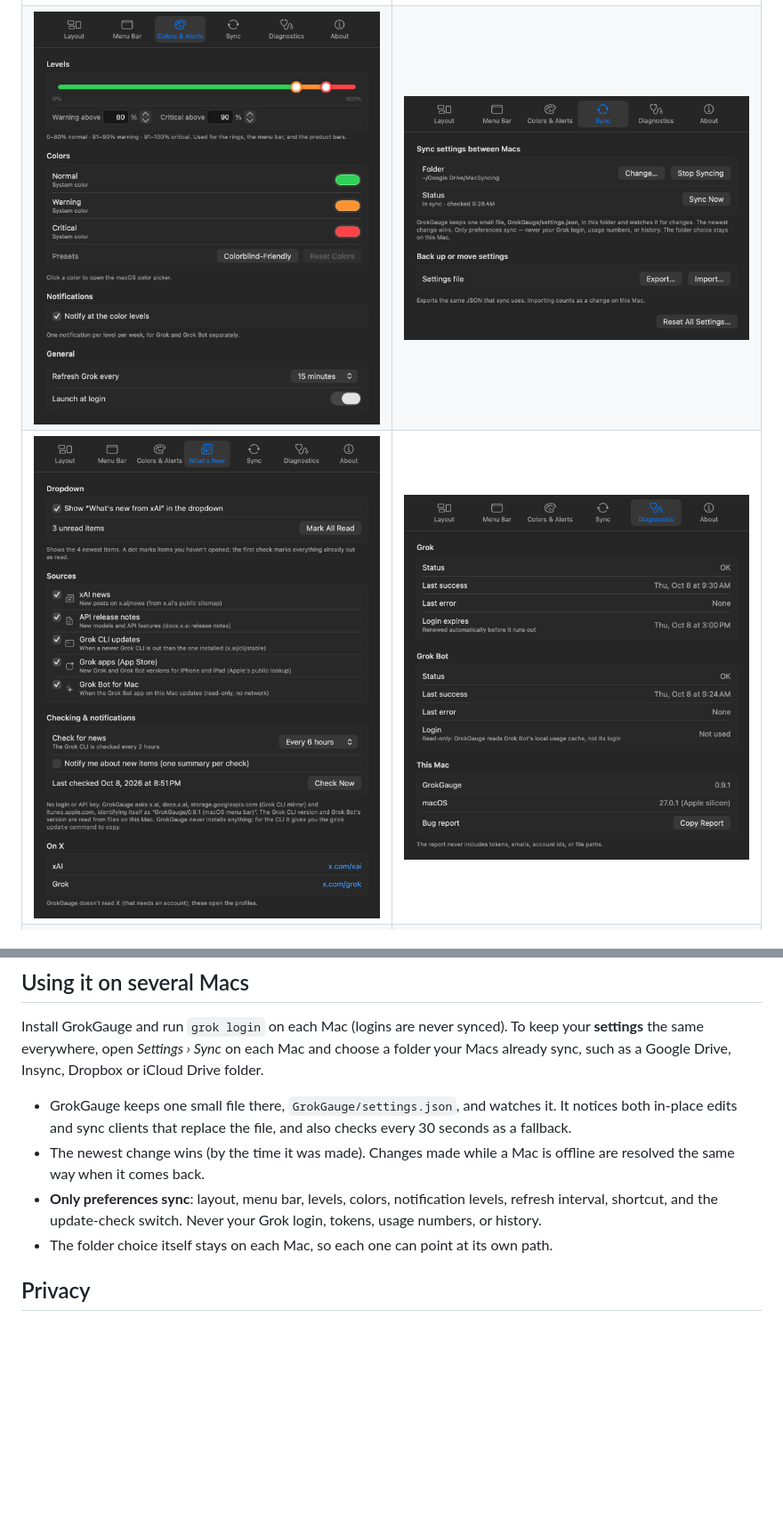
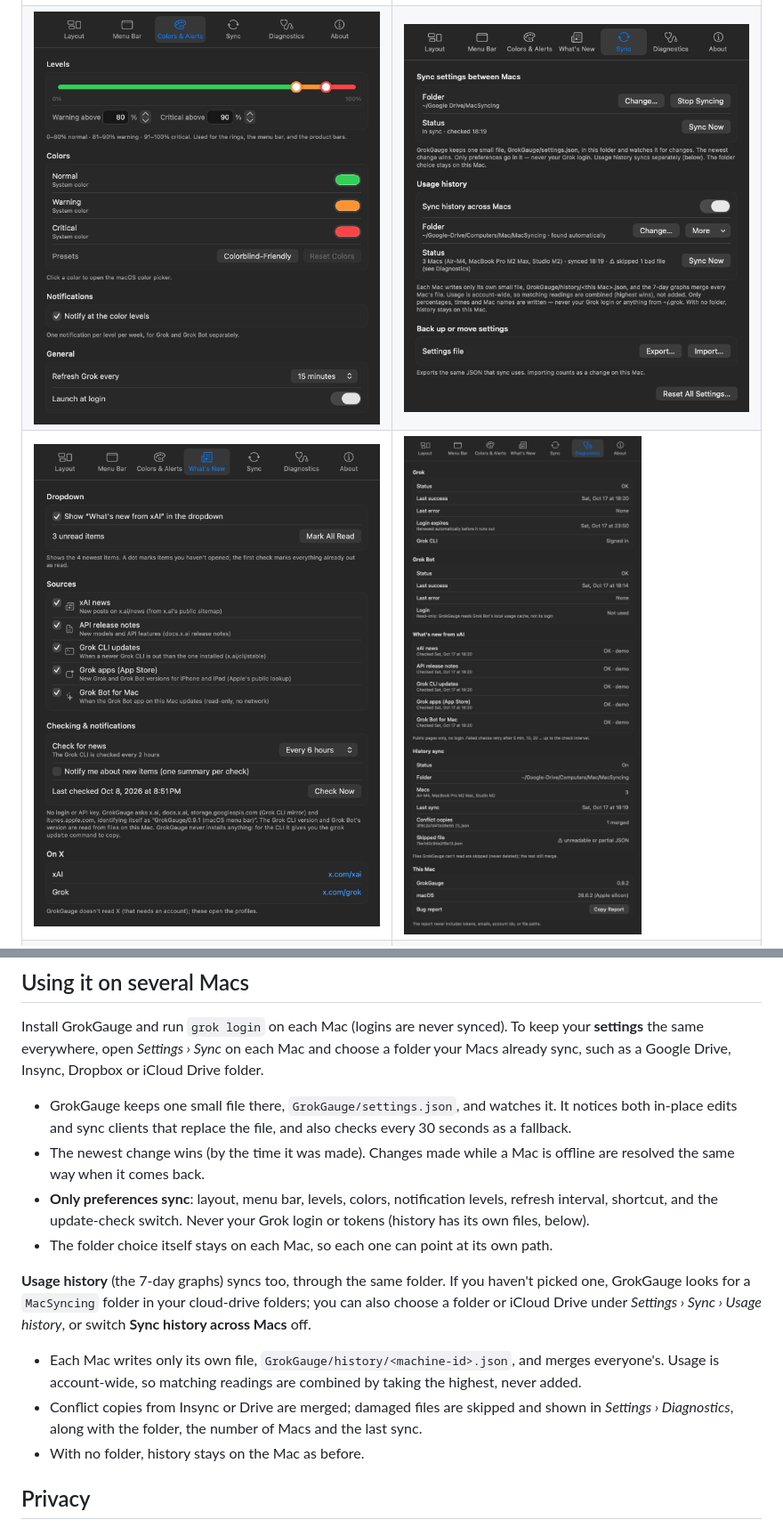
Before and after one commit to Horwood/GrokGauge, a Markdown page: README.md, 2 parts joined by grey strips. Shown: that part at 89% size. Drawn GitHub-style; pictures changed too: docs/prefs-diagnostics-demo.png, docs/prefs-sync-demo.png; blank space fills up the shorter version.

```diff
--- a/README.md
+++ b/README.md
@@ -224,8 +225,18 @@ already sync, such as a Google Drive, Insync, Dropbox or iCloud Drive folder.
 - The newest change wins (by the time it was made). Changes made while a Mac is offline are resolved
   the same way when it comes back.
 - **Only preferences sync**: layout, menu bar, levels, colors, notification levels, refresh interval,
-  shortcut, and the update-check switch. Never your Grok login, tokens, usage numbers, or history.
+  shortcut, and the update-check switch. Never your Grok login or tokens (history has its own files, below).
 - The folder choice itself stays on each Mac, so each one can point at its own path.
+
+**Usage history** (the 7-day graphs) syncs too, through the same folder. If you haven't picked one,
+GrokGauge looks for a `MacSyncing` folder in your cloud-drive folders; you can also choose a folder or
+iCloud Drive under *Settings › Sync › Usage history*, or switch **Sync history across Macs** off.
+
+- Each Mac writes only its own file, `GrokGauge/history/<machine-id>.json`, and merges everyone's. Usage is
+  account-wide, so matching readings are combined by taking the highest, never added.
+- Conflict copies from Insync or Drive are merged; damaged files are skipped and shown in
+  *Settings › Diagnostics*, along with the folder, the number of Macs and the last sync.
+- With no folder, history stays on the Mac as before.
 
 ## Privacy
 
```
Also changed, not shown: other parts of README.md (+7 -4 lines), CHANGELOG.md (+25 -0 lines), 9 other files.
